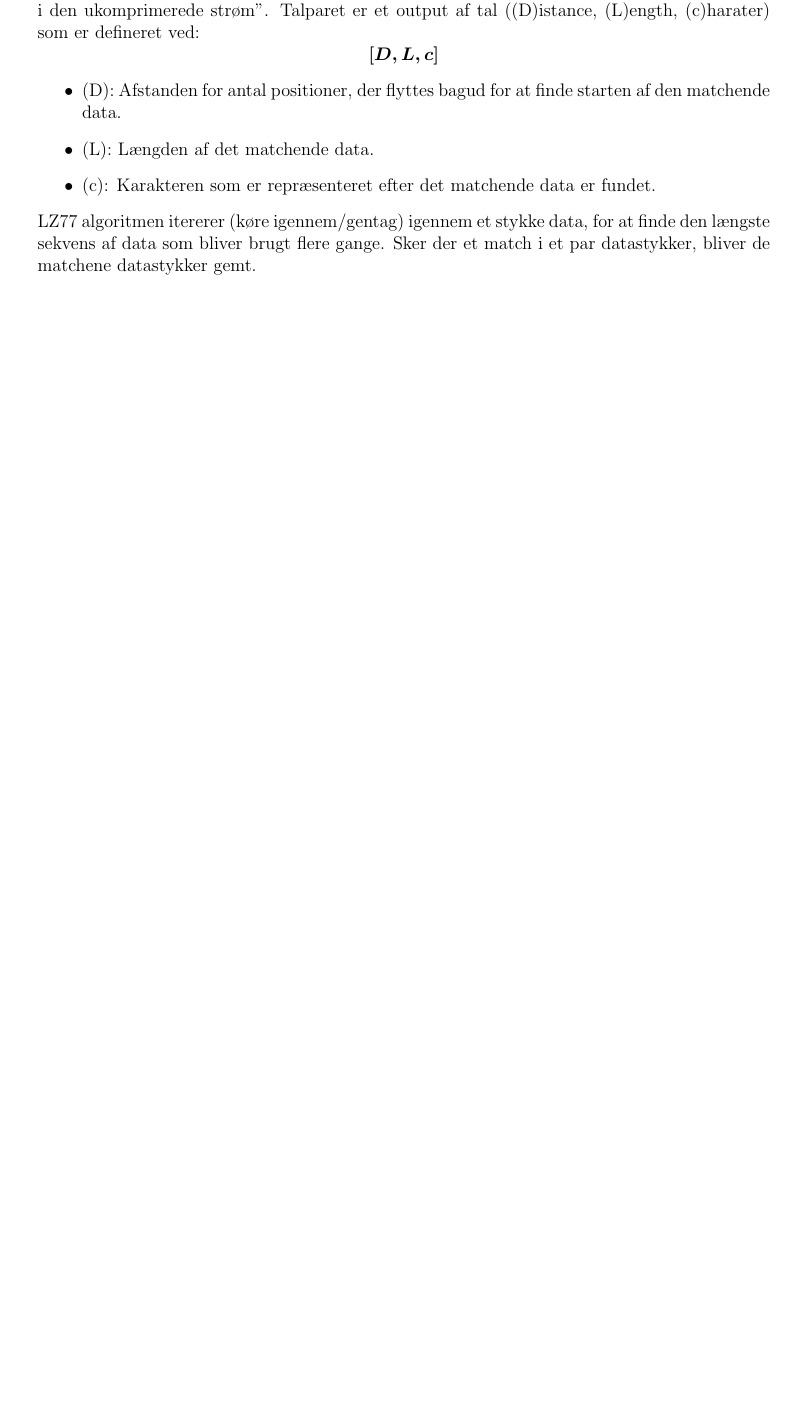
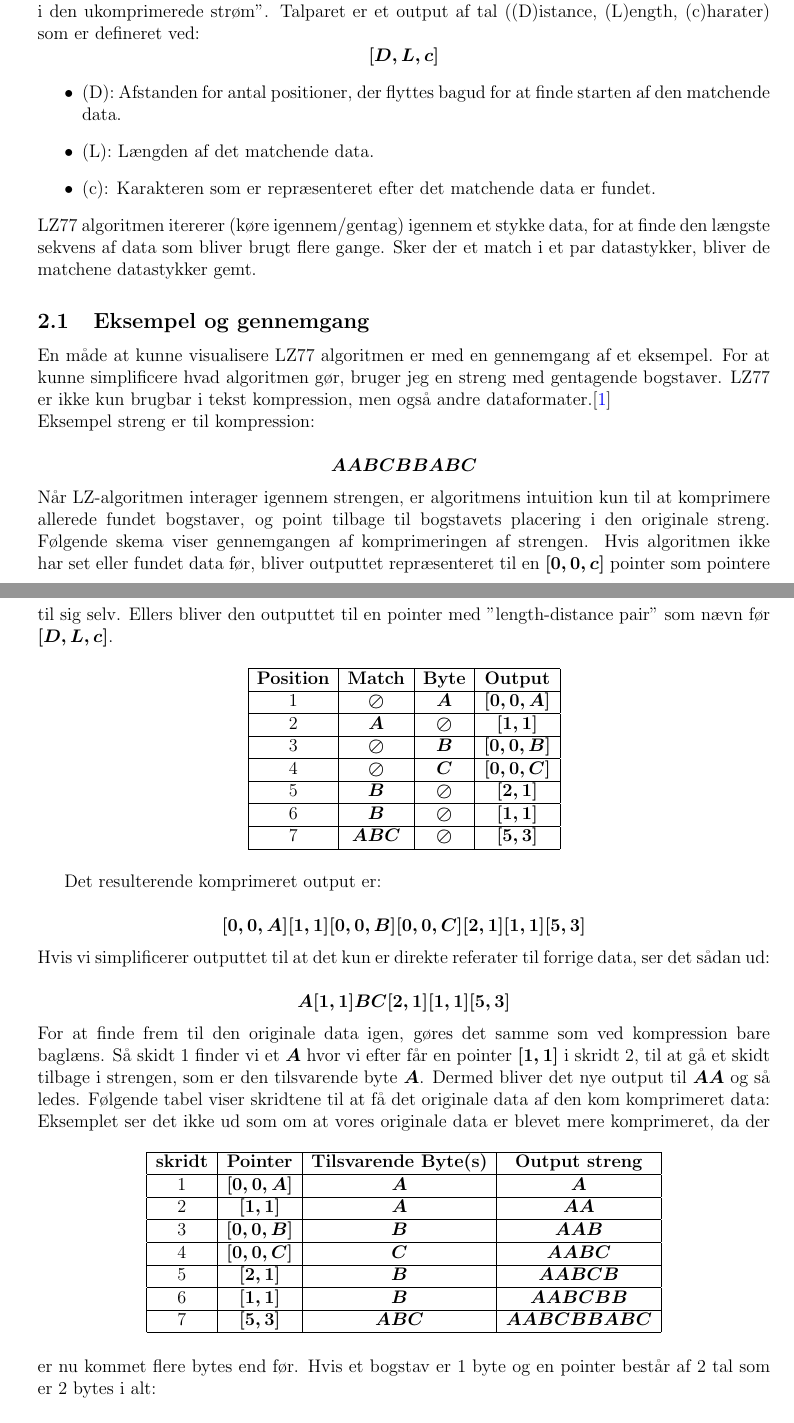
Before and after one commit to johannes67890/VirtualCompressor, a LaTeX document (report/report.tex): part of page 3 of 4 before the commit and two parts of pages 3 and 4 of 5 after it, the two joined at a grey line, cut so that both start at the same text, the shorter picture padded with empty space. Compiled offline with pdfLaTeX.

Commit message:
LZ77 algo done

```diff
--- a/report/report.tex
+++ b/report/report.tex
@@ -114,4 +114,67 @@ Talparet er et output af tal (\boldmath(D)istance, \boldmath(L)ength, \boldmath(
 LZ77 algoritmen itererer (køre igennem/gentag) igennem et stykke data, for at finde den længste sekvens af data som bliver brugt flere gange. Sker der et match i et par datastykker,
 bliver de matchene datastykker gemt.
 
+\subsection{Eksempel og gennemgang}
+En måde at kunne visualisere LZ77 algoritmen er med en gennemgang af et eksempel. For at kunne simplificere hvad algoritmen gør, bruger jeg en streng med gentagende bogstaver.
+LZ77 er ikke kun brugbar i tekst kompression, men også andre dataformater.\cite{yt/LZ77}\\
+Eksempel streng er til kompression:\\
+\[AABCBBABC\]
+Når LZ-algoritmen interager igennem strengen, er algoritmens intuition kun til at komprimere allerede fundet bogstaver,
+og point tilbage til bogstavets placering i den originale streng.
+Følgende skema viser gennemgangen af komprimeringen af strengen. Hvis algoritmen ikke har set eller fundet data før, bliver outputtet repræsenteret til en \([0,0,c]\)
+pointer som pointere til sig selv. Ellers bliver den outputtet til en pointer med ”length-distance pair” som nævn før \([D,L,c]\).
 
+\begin{table}[ht]
+  \centering
+  \begin{tabular}{ |c|c|c|c| }
+   \hline
+   \textbf{Position} & \textbf{Match} & \textbf{Byte} & \textbf{Output} \\
+   \hline
+   1 & $\oslash$ & $A$ & \([0,0,A]\) \\
+   \hline
+   2 & $A$ & $\oslash$ & \([1,1]\) \\
+   \hline
+   3 & $\oslash$ & $B$ & \([0,0,B]\) \\
+   \hline
+   4 & $\oslash$ & $C$ & \([0,0,C]\) \\
+   \hline
+   5 & $B$ & $\oslash$ & \([2,1]\) \\
+   \hline
+   6 & $B$ & $\oslash$ & \([1,1]\) \\
+   \hline
+   7 & $ABC$ & $\oslash$ & \([5,3]\) \\
+   \hline
+  \end{tabular}\\
+\end{table}
+Det resulterende komprimeret output er:\\
+\[[0,0,A]  [1,1]  [0,0,B]  [0,0,C]  [2,1]  [1,1]  [5,3]\]
+Hvis vi simplificerer outputtet til at det kun er direkte referater til forrige data, ser det sådan ud:\\
+\[A [1,1]  B C [2,1]  [1,1]  [5,3]\]
+For at finde frem til den originale data igen, gøres det samme som ved kompression bare baglæns.
+Så skidt 1 finder vi et $A$ hvor vi efter får en pointer \([1,1]\) i skridt 2, til at gå et skidt tilbage i strengen, som er den tilsvarende byte $A$.
+Dermed bliver det nye output til $AA$ og så ledes. Følgende tabel viser skridtene til at få det originale data af den kom komprimeret data:
+\begin{table}[ht]
+  \centering
+  \begin{tabular}{ |c|c|c|c| }
+   \hline
+   \textbf{skridt} & \textbf{Pointer} & \textbf{Tilsvarende Byte(s)} & \textbf{Output streng} \\
+   \hline
+   1 &  \([0,0,A]\) & $A$ & $A$ \\
+   \hline
+   2 & \([1,1]\) & $A$ & $AA$ \\
+   \hline
+   3 &  \([0,0,B]\) & $B$ & $AAB$ \\
+   \hline
+   4 &  \([0,0,C]\) & $C$ & $AABC$ \\
+   \hline
+   5 & \([2,1]\) & $B$ & $AABCB$ \\
+   \hline
+   6 & \([1,1]\) & $B$ & $AABCBB$ \\
+   \hline
+   7 & \([5,3]\) & $ABC$ & $AABCBBABC$ \\
+   \hline
+  \end{tabular}\\
+\end{table}
+Eksemplet ser det ikke ud som om at vores originale data er blevet mere komprimeret,
+da der er nu kommet flere bytes end før. Hvis et bogstav er 1 byte og en pointer består af 2 tal som er 2 bytes i alt:\\
+\[AABCBBABC = A [1,1]  B C [2,1]  [1,1]  [5,3]\]
@@ -119,3 +189,4 @@ bliver de matchene datastykker gemt.
+\newpage
 \begin{lstlisting}[language=JavaScript, caption=LZ77 Pseudocode teoritisk]
 while input is not empty do
   match := longest repeated occurrence of input that begins in window
```
Also changed, not shown: report/litteratur.bib (+7 -1 lines), report/report.tex (7 more changed lines).
